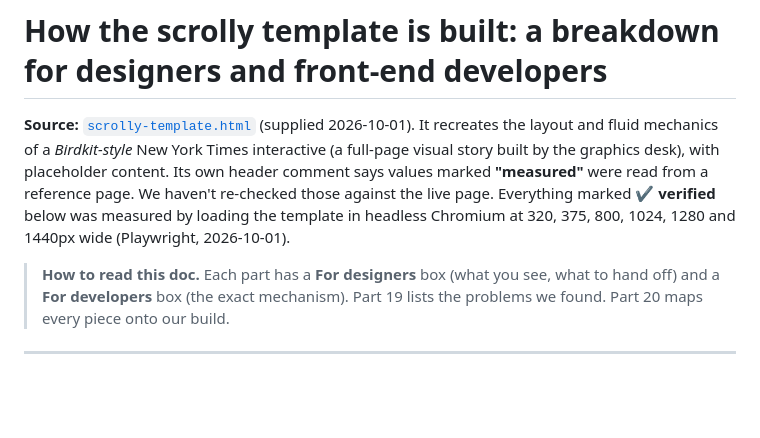
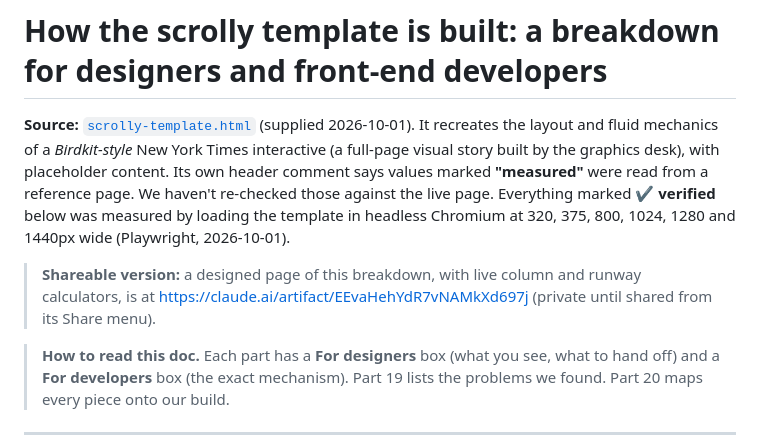
Before and after one commit to justuset/justus-and-our-opinions, a Markdown page: docs/reference/scrolly-template-breakdown.md, the part around the change. GitHub-like rendering; blank space fills up the shorter version.

Commit message:
docs: link the shareable scrolly breakdown page
Co-Authored-By: Claude Opus 5.5 <noreply@anthropic.com>
Claude-Session: https://claude.ai/code/session_0181Vd8M1EifY3LjM43b1aXJ

```diff
--- a/docs/reference/scrolly-template-breakdown.md
+++ b/docs/reference/scrolly-template-breakdown.md
@@ -5,6 +5,9 @@ mechanics of a *Birdkit-style* New York Times interactive (a full-page visual st
 placeholder content. Its own header comment says values marked **"measured"** were read from a reference page. We
 haven't re-checked those against the live page. Everything marked **✔ verified** below was measured by loading the
 template in headless Chromium at 320, 375, 800, 1024, 1280 and 1440px wide (Playwright, 2026-10-01).
+
+> **Shareable version:** a designed page of this breakdown, with live column and runway calculators, is at
+> <https://claude.ai/artifact/EEvaHehYdR7vNAMkXd697j> (private until shared from its Share menu).
 
 > **How to read this doc.** Each part has a **For designers** box (what you see, what to hand off) and a **For
 > developers** box (the exact mechanism). Part 19 lists the problems we found. Part 20 maps every piece onto our build.
```
Also changed, not shown: README.md (+1 -1 lines).
